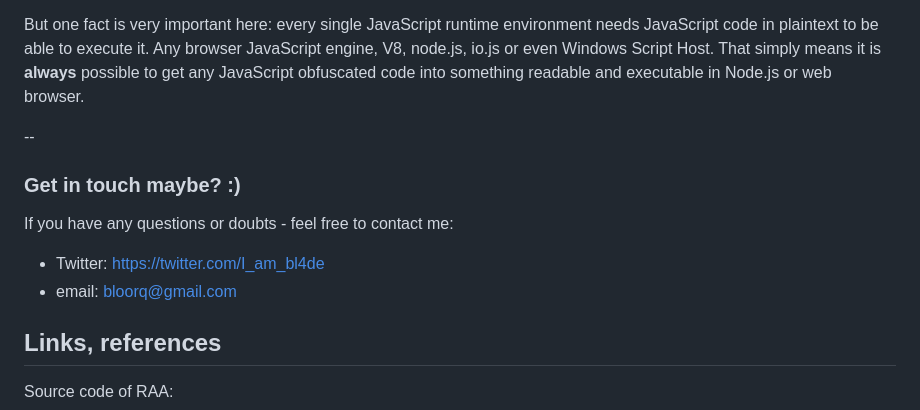
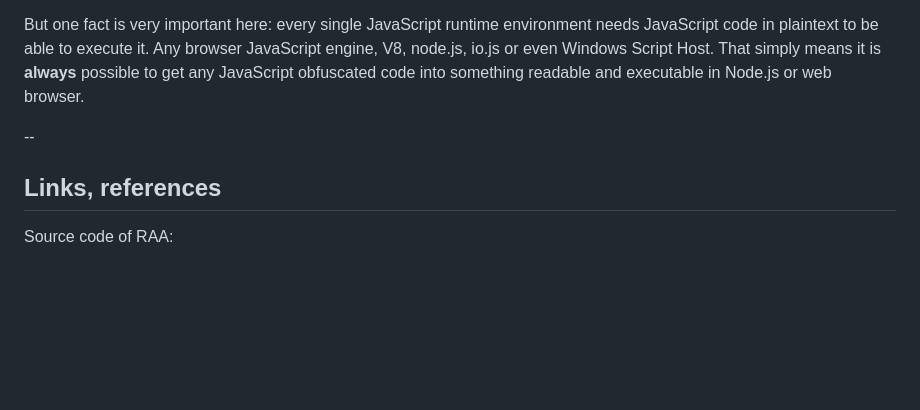
Before and after one commit to bl4de/research, a Markdown page: raa-ransomware-analysis/README.md, the part around the change. Rendered like a GitHub page; blank space fills up the shorter version.

```diff
--- a/raa-ransomware-analysis/README.md
+++ b/raa-ransomware-analysis/README.md
@@ -1106,15 +1106,6 @@ But one fact is very important here: every single JavaScript runtime environment
 
 --
 
-### Get in touch maybe? :)
-
-If you have any questions or doubts - feel free to contact me:
-
-- Twitter: https://twitter.com/I_am_bl4de
-- email: bloorq@gmail.com
-
-
-
 ## Links, references
 
 
```
